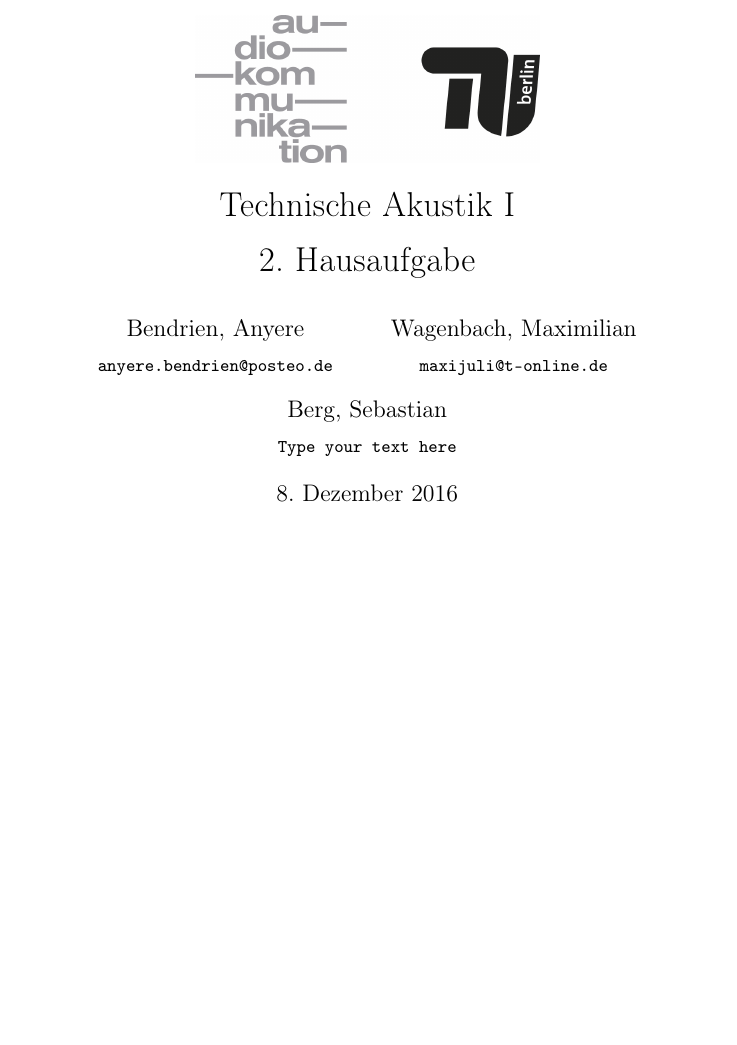
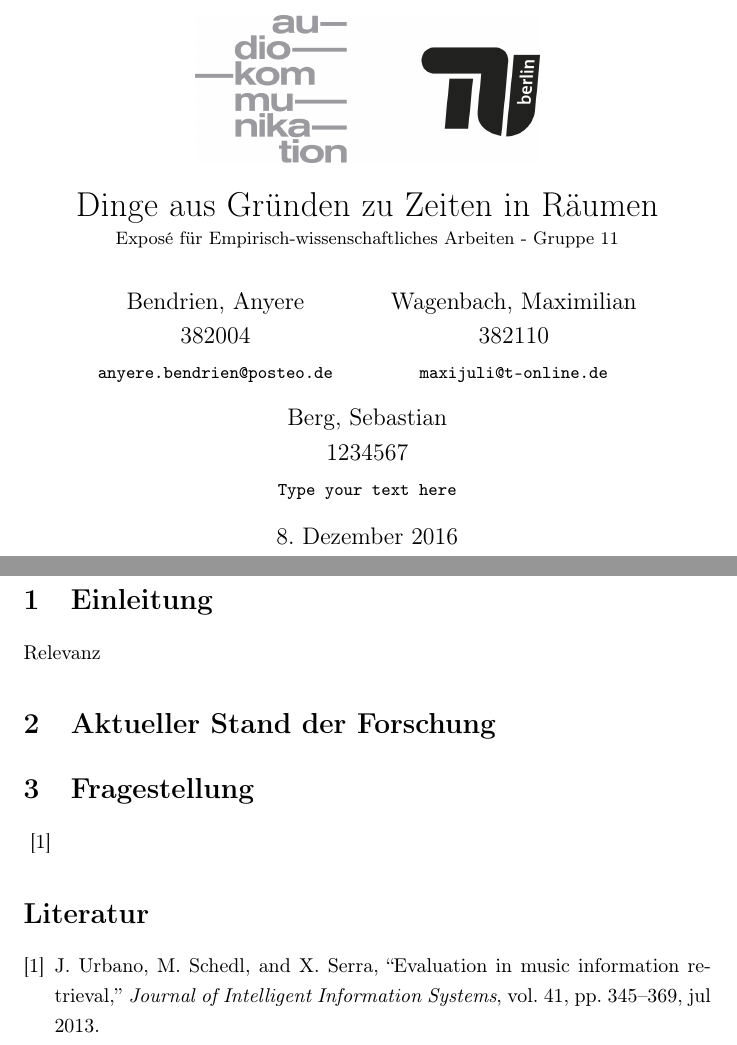
Before and after one commit to Bendrien/DingeAusGruendenZuZeitenInRaeumen, a LaTeX document (latex/main.tex, which reads latex/header.tex): part of the page before the commit and two parts of pages 1 and 2 of 2 after it, the two joined at a grey line, cut at the place of the change, the shorter picture padded with empty space. Compiled offline with pdfLaTeX.

Commit message:
Improved layout and added bibliograpy.

```diff
--- a/latex/header.tex
+++ b/latex/header.tex
@@ -8,10 +8,15 @@
 \usepackage[onehalfspacing]{setspace}
 %\usepackage[doublespacing]{setspace}
 
+\usepackage{cite}
+
+
+\usepackage{url}
+
 \usepackage{enumerate}
 \usepackage{amsmath}
 \usepackage{graphicx}
-\usepackage{url}
+
 \usepackage{siunitx}
 \sisetup{
   locale = DE ,
--- a/latex/main.tex
+++ b/latex/main.tex
@@ -6,18 +6,21 @@
 
 \title{
     \includegraphics[width=0.5\textwidth]{fig/audiokommtu-01.png}\\
-    Technische Akustik I\\
-    2. Hausaufgabe
+    Dinge aus Gründen zu Zeiten in Räumen\\
+    \small{Exposé für Empirisch-wissenschaftliches Arbeiten - Gruppe 11}
 }
 \author
 {
 Bendrien, Anyere \\
+382004\\
 \small\texttt{anyere.bendrien@posteo.de}
 \and
 Wagenbach, Maximilian \\
+382110\\
 \small\texttt{maxijuli@t-online.de}
 \and
 Berg, Sebastian \\
+1234567\\
 \small\texttt{Type your text here}
 }
 
@@ -26,4 +30,15 @@ Berg, Sebastian \\
 
-%\thispagestyle{empty} \newpage \setcounter{page}{1}
+
+\section{Einleitung}
+
+Relevanz
+
+\section{Aktueller Stand der Forschung}
+
+\section{Fragestellung}
+\cite{Urbano2013}
+
+\bibliography{literatur}
+\bibliographystyle{ieeetr}
 
 \end{document}
```
Also changed, not shown: latex/literatur.bib (added, +26 -0 lines), latex/main.tex (1 more changed lines), 1 other file.
